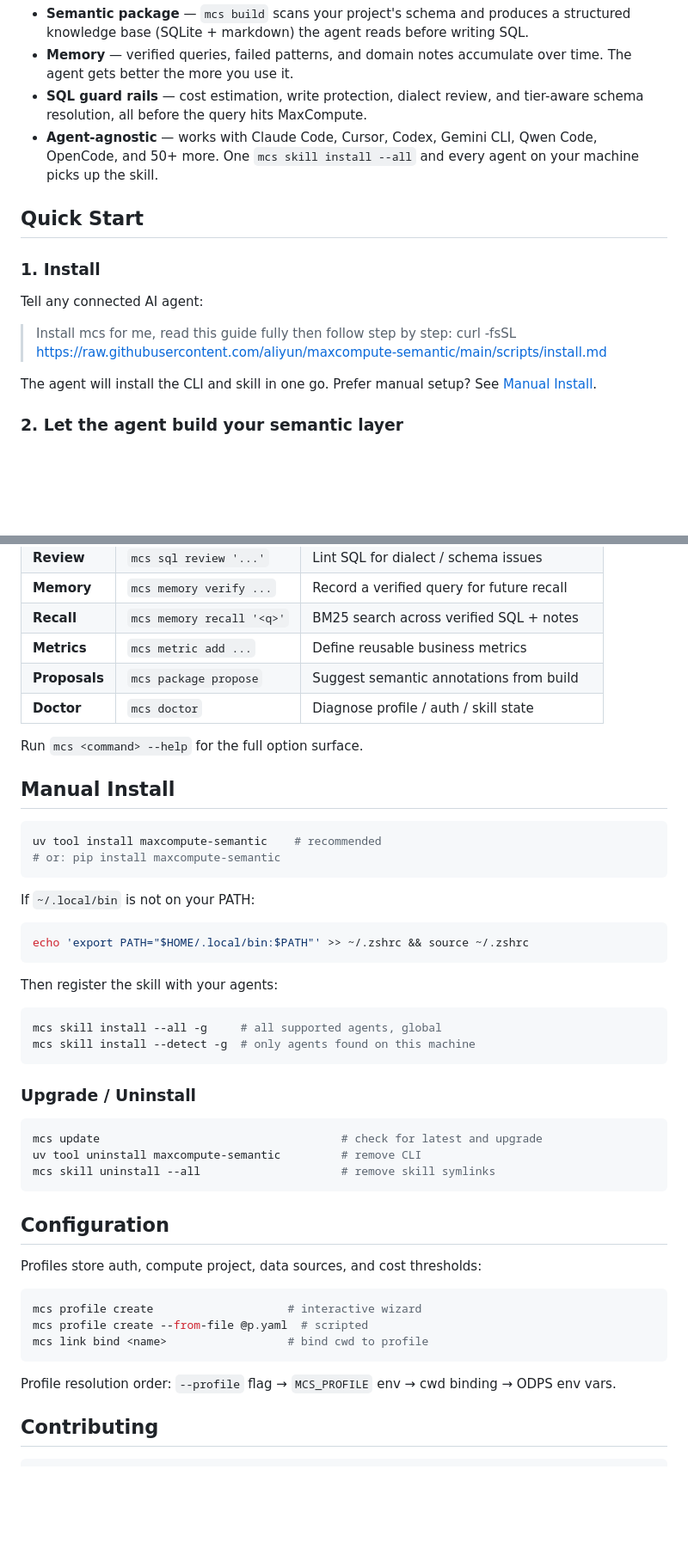
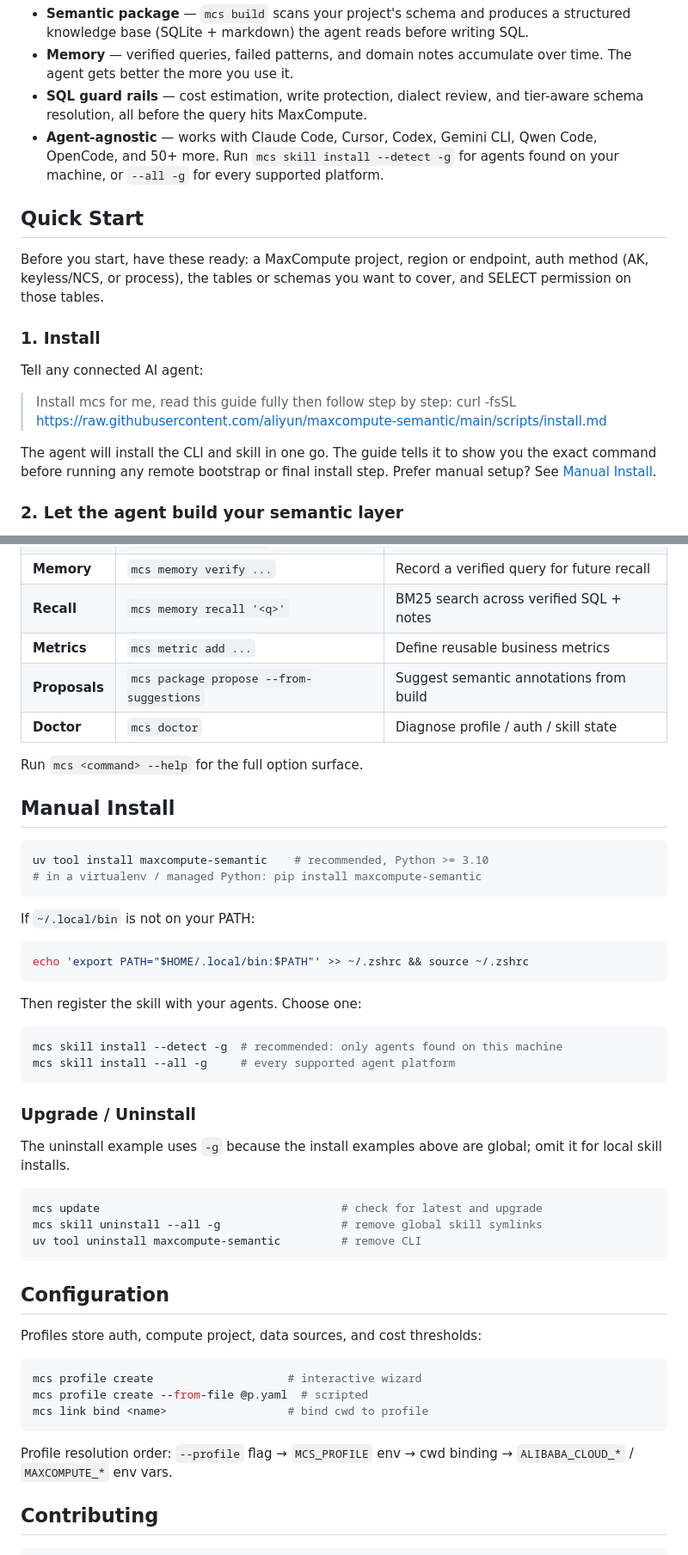
Before and after one commit to aliyun/maxcompute-semantic, a Markdown page: README.md, 2 parts joined by grey strips. Shown at 86% size. GitHub-like rendering; blank space fills up the shorter version.

Commit message:
docs: improve readme onboarding

````diff
--- a/README.md
+++ b/README.md
@@ -35,9 +35,13 @@ table names, miss JOIN keys, and write SQL that fails or returns wrong results.
 - **Semantic package** — `mcs build` scans your project's schema and produces a structured knowledge base (SQLite + markdown) the agent reads before writing SQL.
 - **Memory** — verified queries, failed patterns, and domain notes accumulate over time. The agent gets better the more you use it.
 - **SQL guard rails** — cost estimation, write protection, dialect review, and tier-aware schema resolution, all before the query hits MaxCompute.
-- **Agent-agnostic** — works with Claude Code, Cursor, Codex, Gemini CLI, Qwen Code, OpenCode, and 50+ more. One `mcs skill install --all` and every agent on your machine picks up the skill.
+- **Agent-agnostic** — works with Claude Code, Cursor, Codex, Gemini CLI, Qwen Code, OpenCode, and 50+ more. Run `mcs skill install --detect -g` for agents found on your machine, or `--all -g` for every supported platform.
 
 ## Quick Start
+
+Before you start, have these ready: a MaxCompute project, region or endpoint,
+auth method (AK, keyless/NCS, or process), the tables or schemas you want to
+cover, and SELECT permission on those tables.
 
 ### 1. Install
 
@@ -45,7 +49,9 @@ Tell any connected AI agent:
 
 > Install mcs for me, read this guide fully then follow step by step: curl -fsSL https://raw.githubusercontent.com/aliyun/maxcompute-semantic/main/scripts/install.md
 
-The agent will install the CLI and skill in one go. Prefer manual setup? See [Manual Install](#manual-install).
+The agent will install the CLI and skill in one go. The guide tells it to show
+you the exact command before running any remote bootstrap or final install step.
+Prefer manual setup? See [Manual Install](#manual-install).
 
 ### 2. Let the agent build your semantic layer
 
@@ -76,7 +86,7 @@ The agent runs `mcs show` (read semantic package) → `mcs sql cost` (cost gate)
 | **Memory** | `mcs memory verify ...` | Record a verified query for future recall |
 | **Recall** | `mcs memory recall '<q>'` | BM25 search across verified SQL + notes |
 | **Metrics** | `mcs metric add ...` | Define reusable business metrics |
-| **Proposals** | `mcs package propose` | Suggest semantic annotations from build |
+| **Proposals** | `mcs package propose --from-suggestions` | Suggest semantic annotations from build |
 | **Doctor** | `mcs doctor` | Diagnose profile / auth / skill state |
 
 Run `mcs <command> --help` for the full option surface.
@@ -84,8 +94,8 @@ Run `mcs <command> --help` for the full option surface.
 ## Manual Install
 
 ```bash
-uv tool install maxcompute-semantic    # recommended
-# or: pip install maxcompute-semantic
+uv tool install maxcompute-semantic    # recommended, Python >= 3.10
+# in a virtualenv / managed Python: pip install maxcompute-semantic
 ```
 
 If `~/.local/bin` is not on your PATH:
@@ -94,19 +104,22 @@ If `~/.local/bin` is not on your PATH:
 echo 'export PATH="$HOME/.local/bin:$PATH"' >> ~/.zshrc && source ~/.zshrc
 ```
 
-Then register the skill with your agents:
+Then register the skill with your agents. Choose one:
 
 ```bash
-mcs skill install --all -g     # all supported agents, global
-mcs skill install --detect -g  # only agents found on this machine
+mcs skill install --detect -g  # recommended: only agents found on this machine
+mcs skill install --all -g     # every supported agent platform
 ```
 
 ### Upgrade / Uninstall
 
+The uninstall example uses `-g` because the install examples above are global;
+omit it for local skill installs.
+
 ```bash
 mcs update                                    # check for latest and upgrade
+mcs skill uninstall --all -g                  # remove global skill symlinks
 uv tool uninstall maxcompute-semantic         # remove CLI
-mcs skill uninstall --all                     # remove skill symlinks
 ```
 
 ## Configuration
@@ -119,7 +132,7 @@ mcs profile create --from-file @p.yaml  # scripted
 mcs link bind <name>                  # bind cwd to profile
 ```
 
-Profile resolution order: `--profile` flag → `MCS_PROFILE` env → cwd binding → ODPS env vars.
+Profile resolution order: `--profile` flag → `MCS_PROFILE` env → cwd binding → `ALIBABA_CLOUD_*` / `MAXCOMPUTE_*` env vars.
 
 ## Contributing
 
````
Also changed, not shown: other parts of README.md (+6 -2 lines), README.zh-cn.md (+23 -12 lines).
